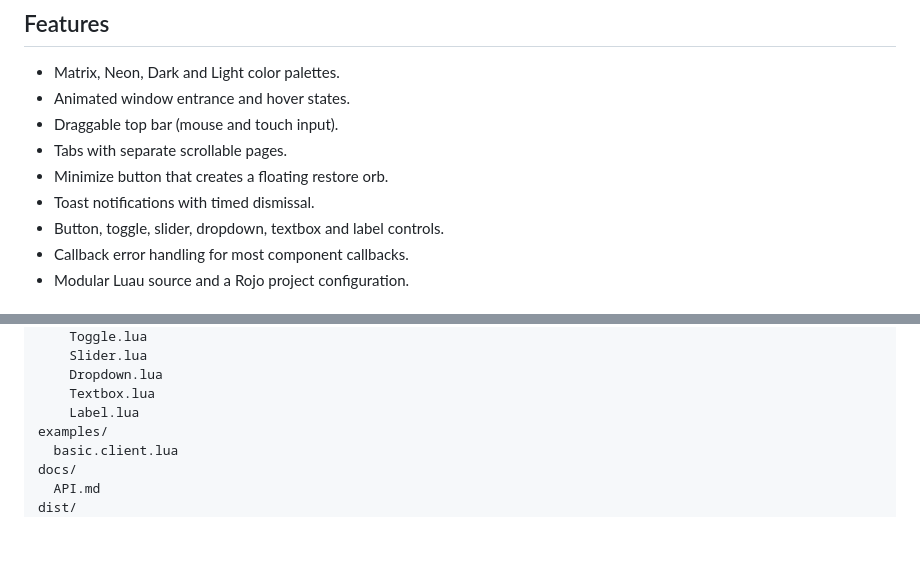
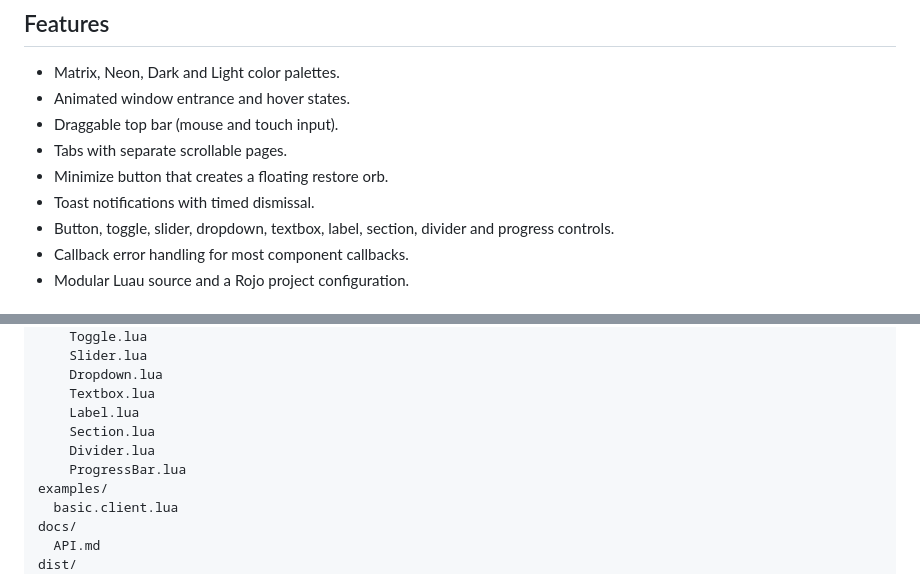
Before and after one commit to btz157/nyxOS, a Markdown page: README.md, 2 parts joined by grey strips. Rendered like a GitHub page; blank space fills up the shorter version.

Commit message:
Update README with expanded NyxOS controls

```diff
--- a/README.md
+++ b/README.md
@@ -12,7 +12,7 @@
 - Tabs with separate scrollable pages.
 - Minimize button that creates a floating restore orb.
 - Toast notifications with timed dismissal.
-- Button, toggle, slider, dropdown, textbox and label controls.
+- Button, toggle, slider, dropdown, textbox, label, section, divider and progress controls.
 - Callback error handling for most component callbacks.
 - Modular Luau source and a Rojo project configuration.
 
@@ -31,6 +31,9 @@ src/
     Dropdown.lua
     Textbox.lua
     Label.lua
+    Section.lua
+    Divider.lua
+    ProgressBar.lua
 examples/
   basic.client.lua
 docs/
```
